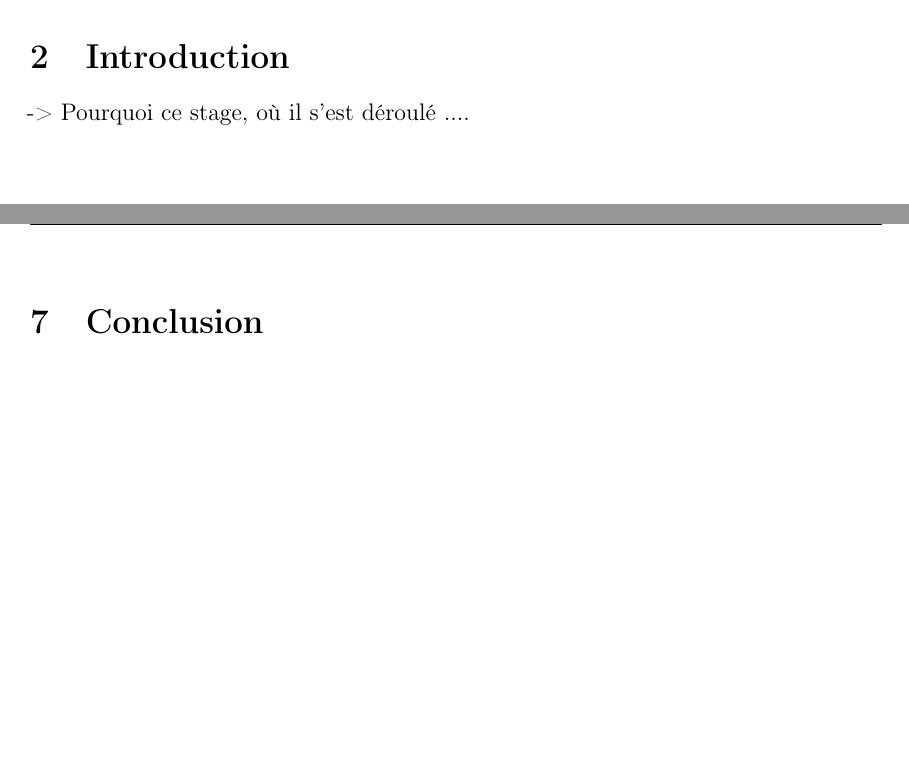
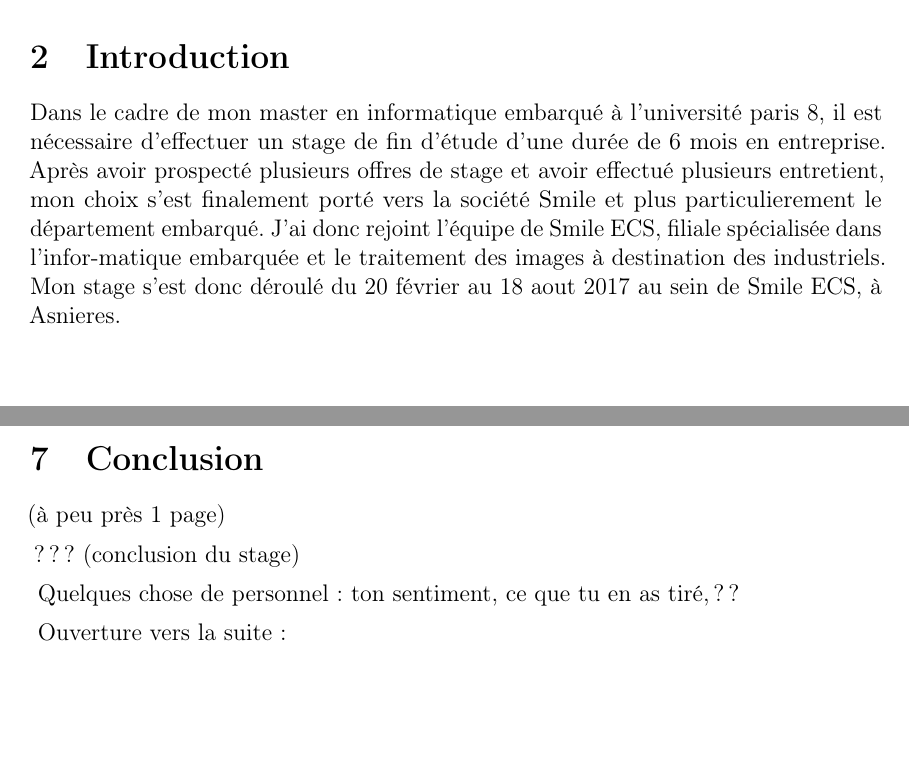
Before and after one commit to nizarAbak-kali/StageM2_Rapport, a LaTeX document (main.tex, which reads content/bilan.tex, content/intro.tex): two parts of pages 4 and 9 of 10, joined at a grey line, cut so that both start at the same text. Compiled offline with pdfLaTeX.

Commit message:
intro stage pourquoi ? ou et quand ?

```diff
--- a/content/bilan.tex
+++ b/content/bilan.tex
@@ -1,5 +1,5 @@
 \section{Conclusion}
-\begin{comment}
+
 (à peu près 1 page)
 
 ­ ??? (conclusion du stage)
--- a/content/intro.tex
+++ b/content/intro.tex
@@ -1,5 +1,11 @@
 \section{Introduction}
 
-
-
--> Pourquoi ce stage, où il s'est déroulé ....
+Dans le cadre de mon master en informatique embarqué à l'université paris 8, il est
+nécessaire d’effectuer un stage de fin d’étude d’une durée de 6 mois en entreprise.
+Après avoir prospecté plusieurs offres de stage et avoir effectué plusieurs entretient,
+mon choix s’est finalement porté vers la société Smile et plus particulierement le département
+embarqué.
+J’ai donc rejoint l'équipe de Smile ECS, filiale spécialisée dans l’infor-matique
+embarquée et le traitement des images à destination des industriels.
+Mon stage s’est donc déroulé du 20 février au 18 aout 2017 au sein de Smile ECS,
+à Asnieres.
```
Also changed, not shown: content/bilan.tex (1 more changed lines).
